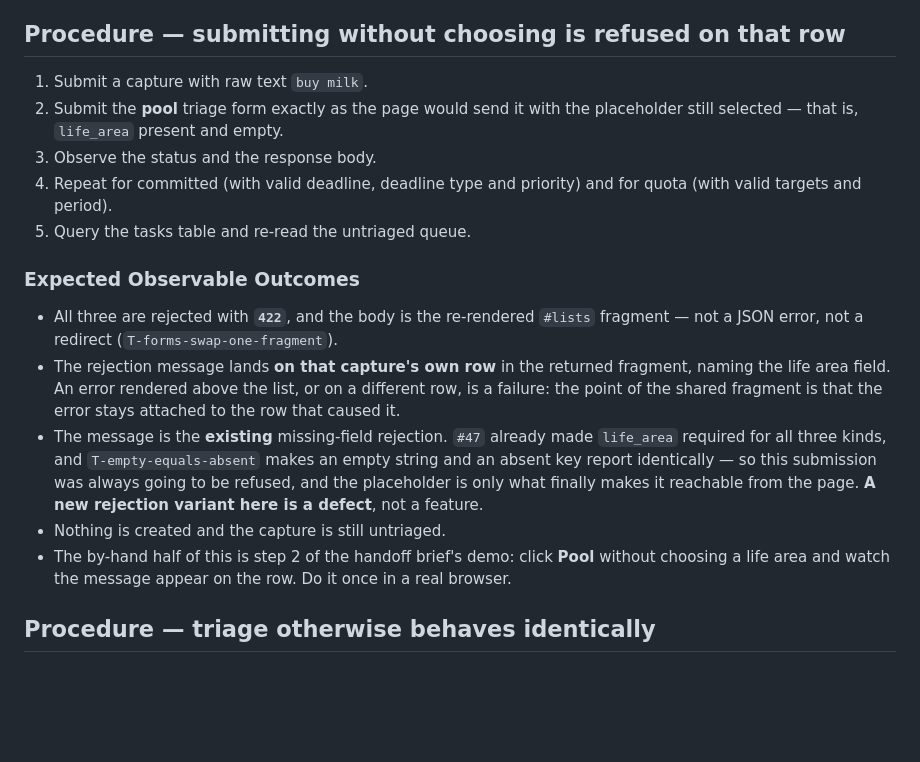
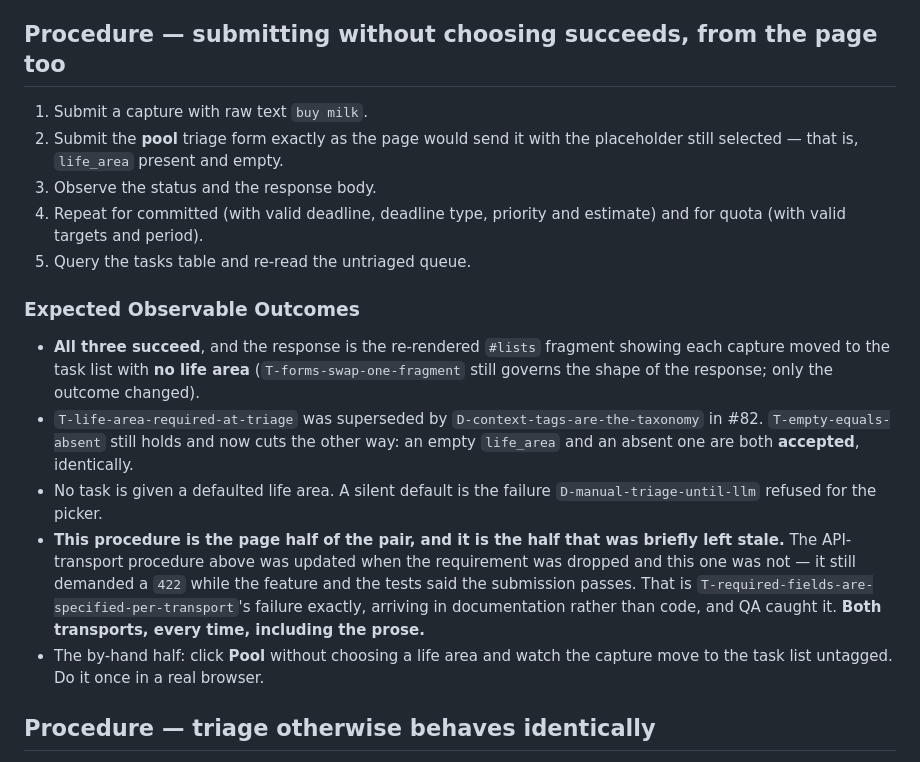
Before and after one commit to garrell-tech-solutions/trellis, a Markdown page: qa/life_area_triage.md, the part around the change. Rendered like a GitHub page; blank space fills up the shorter version.

Commit message:
By specifier. Correct qa/life_area_triage.md's page-transport procedure (#82)
QA's note: the page-choice section still demanded a 422 while the feature and
the tests say the submission passes. Correct, and mine.

When #82 dropped the life-area requirement I updated the API-transport
procedure and left the page-transport one asserting the old rejection. That
is T-required-fields-are-specified-per-transport's failure exactly -- one
transport changed and the other not -- committed in the very slice whose
message cites that rule, and arriving in prose rather than code, where no
test could catch it. QA reading the doc against the feature is what caught it.

The procedure now asserts what the feature does: an empty life_area from the
page is accepted for all three kinds, the fragment comes back with the
capture moved and no life area attached, and no default is invented.
T-empty-equals-absent still holds and now cuts the other way.

Noted in the procedure itself rather than only here, so the next reader meets
the lesson where the mistake was made.

```diff
--- a/qa/life_area_triage.md
+++ b/qa/life_area_triage.md
@@ -155,34 +155,36 @@ is only the life area that is under test.
   triage filed into Work — a default the user never chose, in a product whose
   entire value is that the user trusts what it shows.
 
-## Procedure — submitting without choosing is refused on that row
+## Procedure — submitting without choosing succeeds, from the page too
 
 1. Submit a capture with raw text `buy milk`.
 2. Submit the **pool** triage form exactly as the page would send it with the
    placeholder still selected — that is, `life_area` present and empty.
 3. Observe the status and the response body.
-4. Repeat for committed (with valid deadline, deadline type and priority) and
-   for quota (with valid targets and period).
+4. Repeat for committed (with valid deadline, deadline type, priority and
+   estimate) and for quota (with valid targets and period).
 5. Query the tasks table and re-read the untriaged queue.
 
 ### Expected Observable Outcomes
-- All three are rejected with **`422`**, and the body is the re-rendered
-  `#lists` fragment — not a JSON error, not a redirect
-  (`T-forms-swap-one-fragment`).
-- The rejection message lands **on that capture's own row** in the returned
-  fragment, naming the life area field. An error rendered above the list, or
-  on a different row, is a failure: the point of the shared fragment is that
-  the error stays attached to the row that caused it.
-- The message is the **existing** missing-field rejection. `#47` already made
-  `life_area` required for all three kinds, and `T-empty-equals-absent` makes
-  an empty string and an absent key report identically — so this submission
-  was always going to be refused, and the placeholder is only what finally
-  makes it reachable from the page. **A new rejection variant here is a
-  defect**, not a feature.
-- Nothing is created and the capture is still untriaged.
-- The by-hand half of this is step 2 of the handoff brief's demo: click
-  **Pool** without choosing a life area and watch the message appear on the
-  row. Do it once in a real browser.
+- **All three succeed**, and the response is the re-rendered `#lists`
+  fragment showing each capture moved to the task list with **no life area**
+  (`T-forms-swap-one-fragment` still governs the shape of the response; only
+  the outcome changed).
+- `T-life-area-required-at-triage` was superseded by
+  `D-context-tags-are-the-taxonomy` in #82. `T-empty-equals-absent` still
+  holds and now cuts the other way: an empty `life_area` and an absent one
+  are both **accepted**, identically.
+- No task is given a defaulted life area. A silent default is the failure
+  `D-manual-triage-until-llm` refused for the picker.
+- **This procedure is the page half of the pair, and it is the half that was
+  briefly left stale.** The API-transport procedure above was updated when the
+  requirement was dropped and this one was not — it still demanded a `422`
+  while the feature and the tests said the submission passes. That is
+  `T-required-fields-are-specified-per-transport`'s failure exactly, arriving
+  in documentation rather than code, and QA caught it. **Both transports, every
+  time, including the prose.**
+- The by-hand half: click **Pool** without choosing a life area and watch the
+  capture move to the task list untagged. Do it once in a real browser.
 
 ## Procedure — triage otherwise behaves identically
 
```
